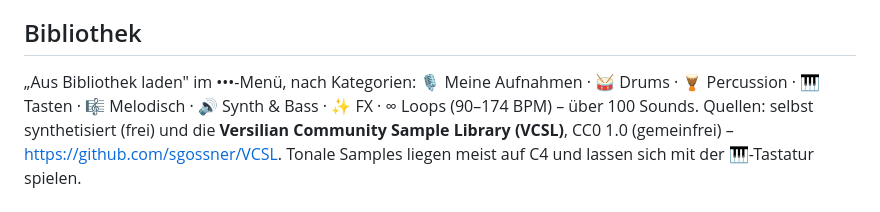
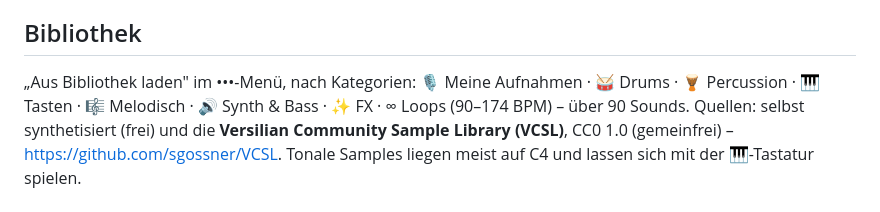
Before and after one commit to sidmarween/sidmarween-loop-pad, a Markdown page: README.md, the part around the change. GitHub-like rendering.

Commit message:
README: Anzahl korrigiert
Co-Authored-By: Claude Opus 5.5 <noreply@anthropic.com>
Claude-Session: https://claude.ai/code/session_014yzphqpW4Se6ZV5ywdS9Aj

```diff
--- a/README.md
+++ b/README.md
@@ -54,7 +54,7 @@ Im **•••**-Menü jedes Pads: **∞ LOOP** (läuft im Takt endlos, Regenbog
 
 ## Bibliothek
 
-„Aus Bibliothek laden" im •••-Menü, nach Kategorien: 🎙 Meine Aufnahmen · 🥁 Drums · 🪘 Percussion · 🎹 Tasten · 🎼 Melodisch · 🔊 Synth & Bass · ✨ FX · ∞ Loops (90–174 BPM) – über 100 Sounds.
+„Aus Bibliothek laden" im •••-Menü, nach Kategorien: 🎙 Meine Aufnahmen · 🥁 Drums · 🪘 Percussion · 🎹 Tasten · 🎼 Melodisch · 🔊 Synth & Bass · ✨ FX · ∞ Loops (90–174 BPM) – über 90 Sounds.
 Quellen: selbst synthetisiert (frei) und die **Versilian Community Sample Library (VCSL)**, CC0 1.0 (gemeinfrei) – https://github.com/sgossner/VCSL. Tonale Samples liegen meist auf C4 und lassen sich mit der 🎹-Tastatur spielen.
 
 ## Import / Export
```
